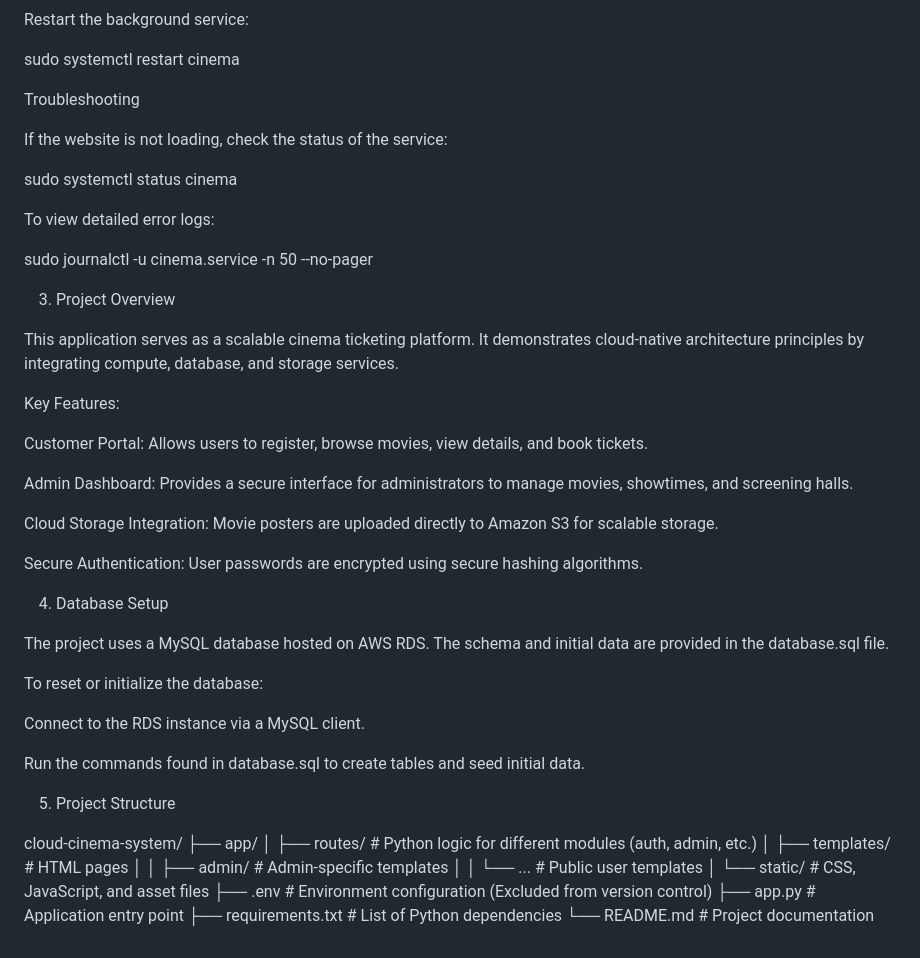
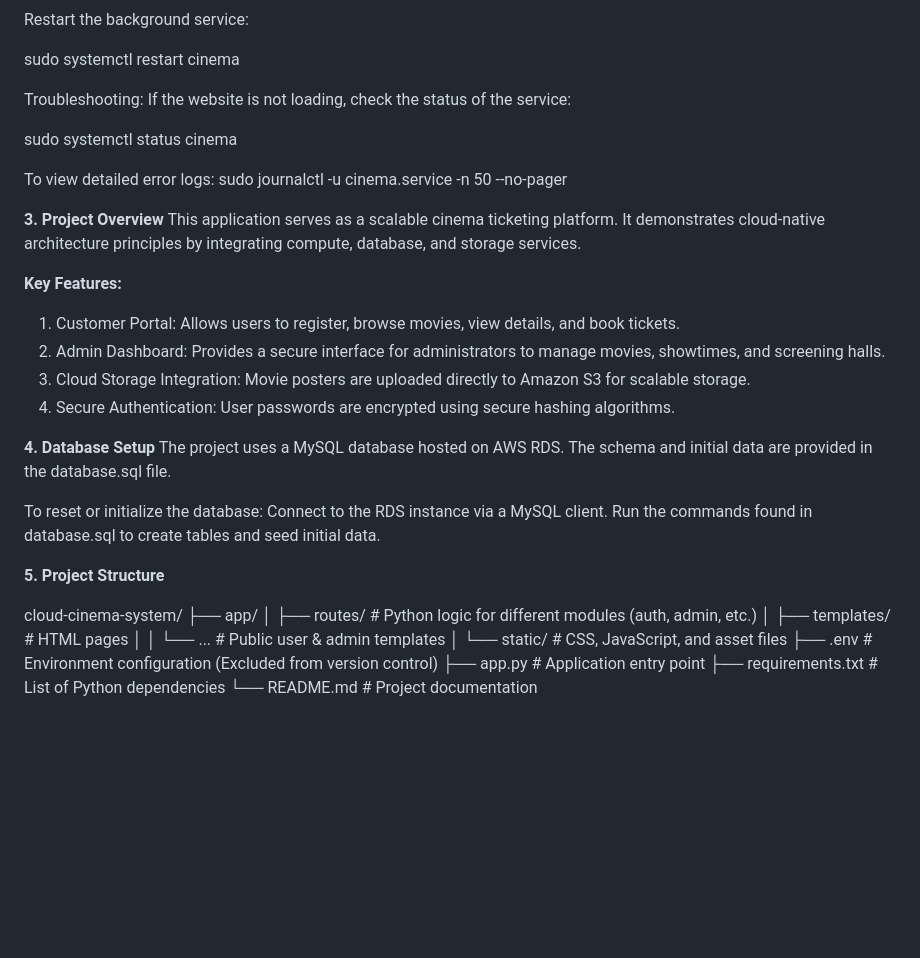
Before and after one commit to KeatYee/CloudCinema-Ticketing-System, a Markdown page: README.md, the part around one of its changes. Rendered like a GitHub page; blank space fills up the shorter version.

Commit message:
Enhance README formatting and structure
Updated the README to enhance formatting and clarity, including bolding section titles and improving the structure of the setup instructions.

```diff
--- a/README.md
+++ b/README.md
@@ -100,50 +84,39 @@ Restart the background service:
 sudo systemctl restart cinema
 
 
-Troubleshooting
-
+Troubleshooting:
 If the website is not loading, check the status of the service:
 
 sudo systemctl status cinema
 
 
 To view detailed error logs:
-
 sudo journalctl -u cinema.service -n 50 --no-pager
 
 
-3. Project Overview
-
+**3. Project Overview**
 This application serves as a scalable cinema ticketing platform. It demonstrates cloud-native architecture principles by integrating compute, database, and storage services.
 
-Key Features:
+**Key Features:**
+1. Customer Portal: Allows users to register, browse movies, view details, and book tickets.
+2. Admin Dashboard: Provides a secure interface for administrators to manage movies, showtimes, and screening halls.
+3. Cloud Storage Integration: Movie posters are uploaded directly to Amazon S3 for scalable storage.
+4. Secure Authentication: User passwords are encrypted using secure hashing algorithms.
 
-Customer Portal: Allows users to register, browse movies, view details, and book tickets.
-
-Admin Dashboard: Provides a secure interface for administrators to manage movies, showtimes, and screening halls.
-
-Cloud Storage Integration: Movie posters are uploaded directly to Amazon S3 for scalable storage.
-
-Secure Authentication: User passwords are encrypted using secure hashing algorithms.
-
-4. Database Setup
-
+**4. Database Setup**
 The project uses a MySQL database hosted on AWS RDS. The schema and initial data are provided in the database.sql file.
 
 To reset or initialize the database:
-
 Connect to the RDS instance via a MySQL client.
-
 Run the commands found in database.sql to create tables and seed initial data.
 
-5. Project Structure
+**5. Project Structure**
 
 cloud-cinema-system/
 ├── app/
 │   ├── routes/         # Python logic for different modules (auth, admin, etc.)
 │   ├── templates/      # HTML pages
-│   │   ├── admin/      # Admin-specific templates
-│   │   └── ...         # Public user templates
+│   │   └── ...         # Public user & admin templates
 │   └── static/         # CSS, JavaScript, and asset files
 ├── .env                # Environment configuration (Excluded from version control)
 ├── app.py              # Application entry point
```
Also changed, not shown: other parts of README.md (+10 -26 lines).
